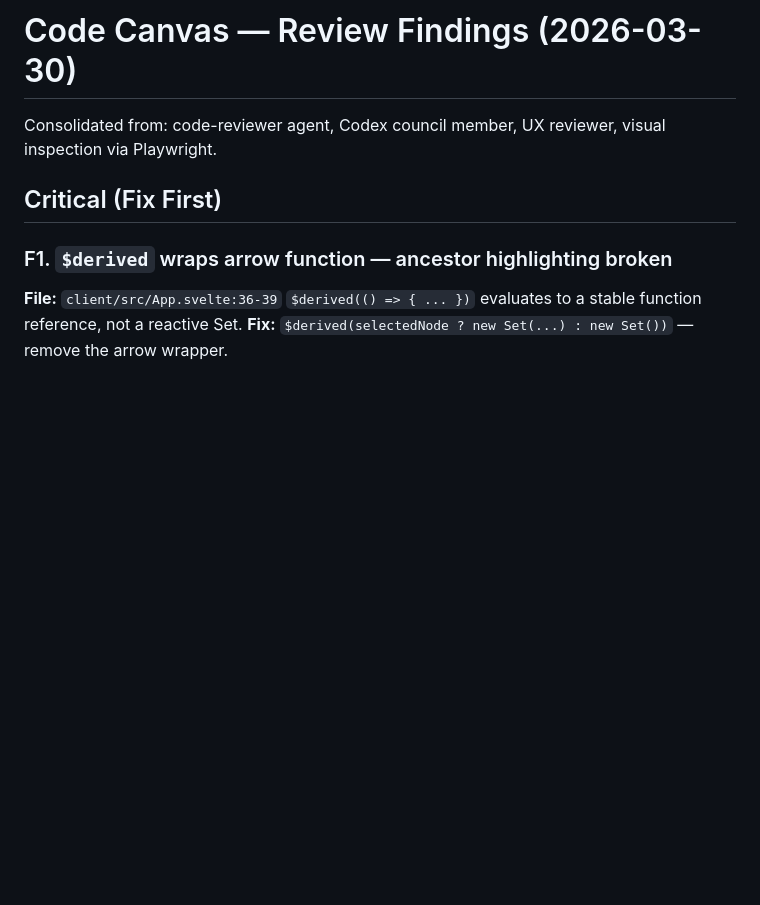
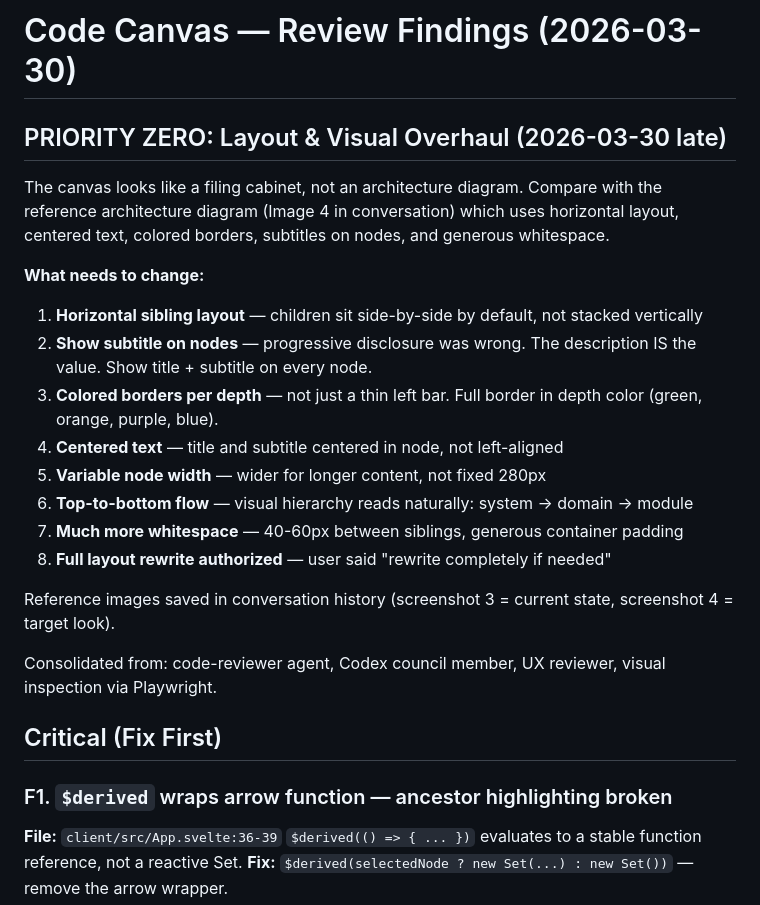
Before and after one commit to LiLo-Labs/claude-code-plugins, a Markdown page: docs/review-findings.md, the part around the change. Rendered like a GitHub page; blank space fills up the shorter version.

Commit message:
docs: add priority zero — layout visual overhaul needed
Layout is fundamentally wrong: vertical stacking, no subtitles, no
colored borders, too cramped. Need horizontal sibling layout, centered
text, variable width nodes, subtitle visible, depth-colored borders.
Full rewrite of layout.js + NodeLeaf.svelte authorized.

Co-Authored-By: Claude Opus 4.6 (1M context) <noreply@anthropic.com>

```diff
--- a/docs/review-findings.md
+++ b/docs/review-findings.md
@@ -1,4 +1,20 @@
 # Code Canvas — Review Findings (2026-03-30)
+
+## PRIORITY ZERO: Layout & Visual Overhaul (2026-03-30 late)
+
+The canvas looks like a filing cabinet, not an architecture diagram. Compare with the reference architecture diagram (Image 4 in conversation) which uses horizontal layout, centered text, colored borders, subtitles on nodes, and generous whitespace.
+
+**What needs to change:**
+1. **Horizontal sibling layout** — children sit side-by-side by default, not stacked vertically
+2. **Show subtitle on nodes** — progressive disclosure was wrong. The description IS the value. Show title + subtitle on every node.
+3. **Colored borders per depth** — not just a thin left bar. Full border in depth color (green, orange, purple, blue).
+4. **Centered text** — title and subtitle centered in node, not left-aligned
+5. **Variable node width** — wider for longer content, not fixed 280px
+6. **Top-to-bottom flow** — visual hierarchy reads naturally: system → domain → module
+7. **Much more whitespace** — 40-60px between siblings, generous container padding
+8. **Full layout rewrite authorized** — user said "rewrite completely if needed"
+
+Reference images saved in conversation history (screenshot 3 = current state, screenshot 4 = target look).
 
 Consolidated from: code-reviewer agent, Codex council member, UX reviewer, visual inspection via Playwright.
 
```
